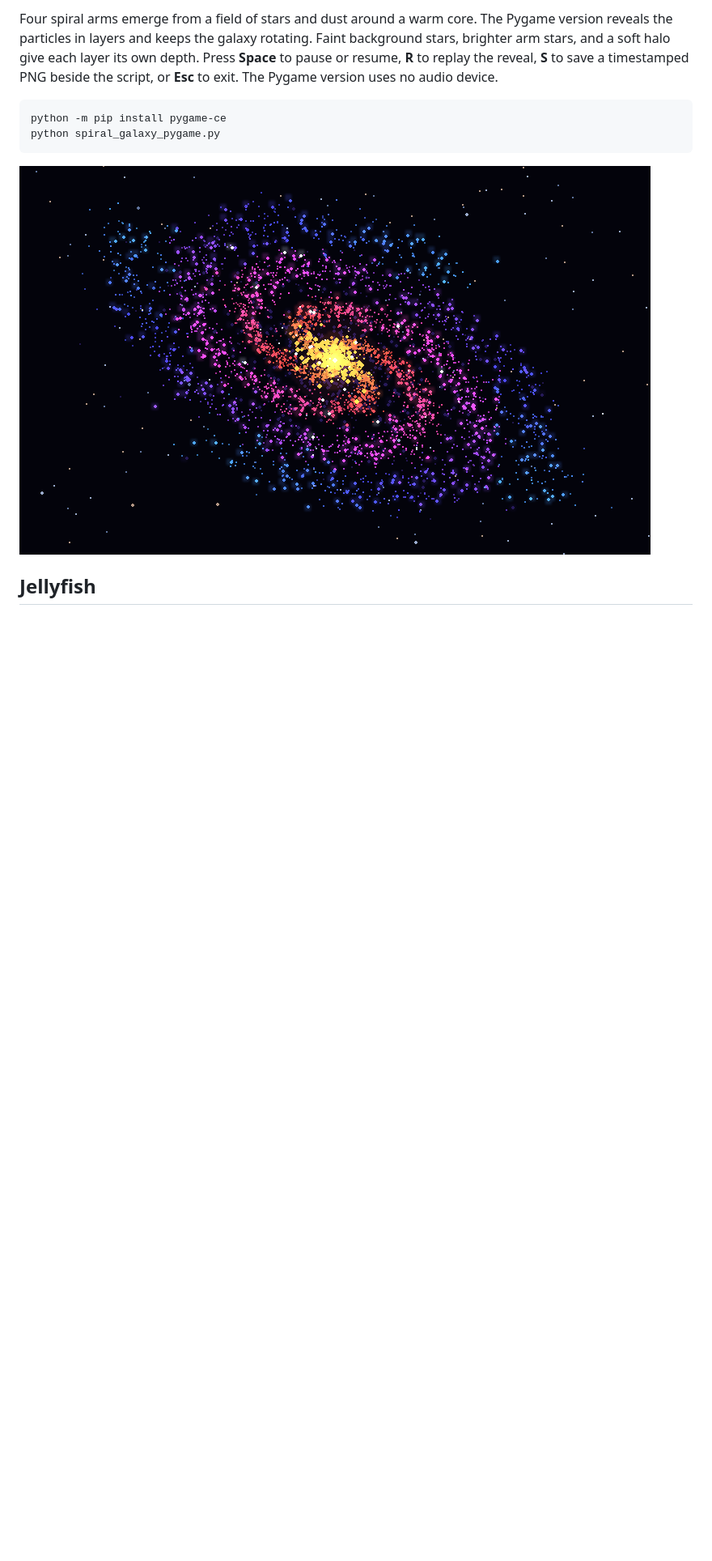
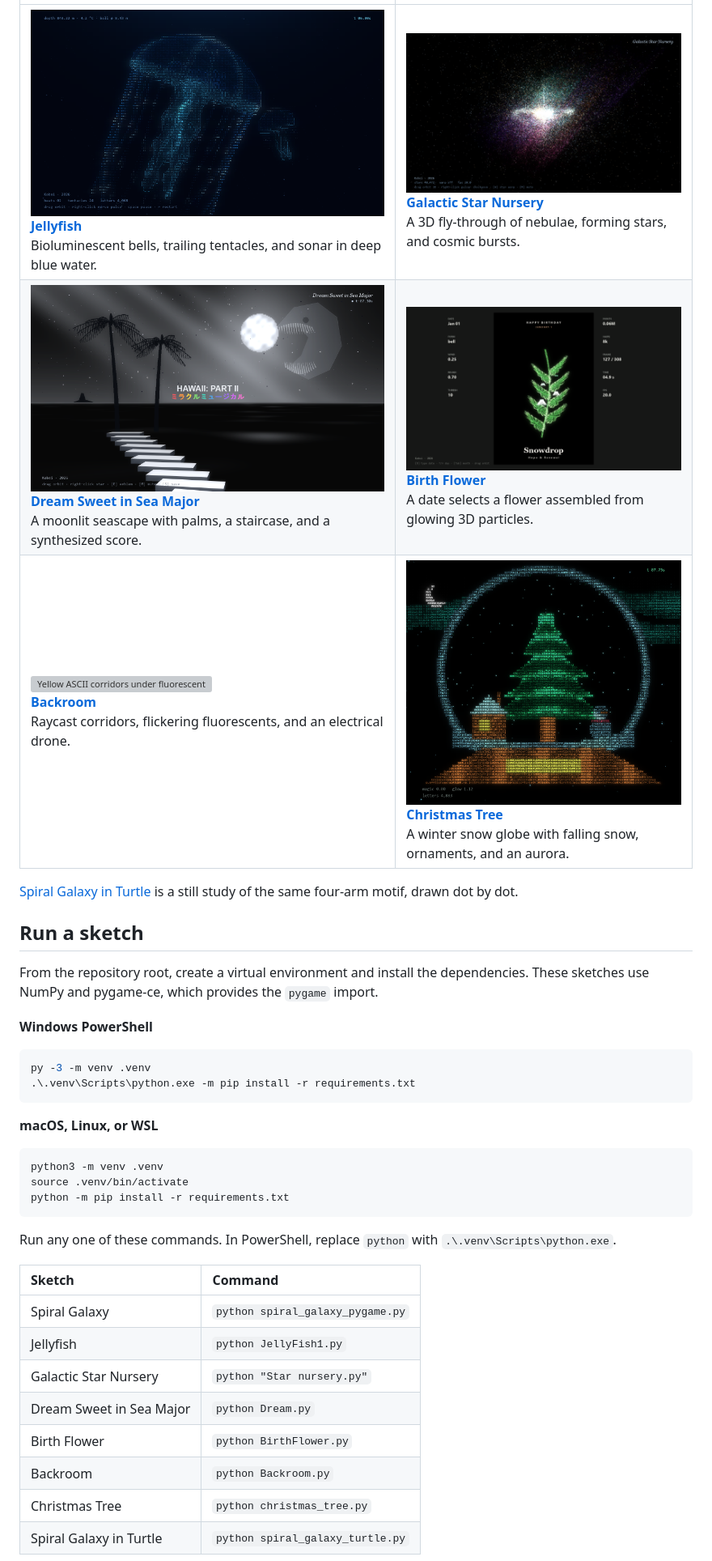
Before and after one commit to Kobsi17/creative-coding-lab, a Markdown page: README.md, the part around one of its changes. Shown at 81% size. Drawn GitHub-style; pictures changed too: previews/birth-flower.png (added), previews/christmas-tree.png (added), previews/dream.png (added); blank space fills up the shorter version; grey boxes are pictures that could not be loaded.

````diff
--- a/README.md
+++ b/README.md
@@ -6,12 +12,41 @@ Run the commands from the repository root.
 
-Four spiral arms emerge from a field of stars and dust around a warm core. The Pygame version reveals the particles in layers and keeps the galaxy rotating. Faint background stars, brighter arm stars, and a soft halo give each layer its own depth. Press **Space** to pause or resume, **R** to replay the reveal, **S** to save a timestamped PNG beside the script, or **Esc** to exit. The Pygame version uses no audio device.
+| | |
+| :--- | :--- |
+| [![Blue ASCII jellyfish and drifting marine snow](previews/jellyfish-abyss.png)](JellyFish1.py)<br>**[Jellyfish](JellyFish1.py)**<br>Bioluminescent bells, trailing tentacles, and sonar in deep blue water. | [![Stars and glowing nebulae in a galactic nursery](previews/star-nursery.png)](Star%20nursery.py)<br>**[Galactic Star Nursery](Star%20nursery.py)**<br>A 3D fly-through of nebulae, forming stars, and cosmic bursts. |
+| [![Moonlit ocean and a staircase beneath a night sky](previews/dream.png)](Dream.py)<br>**[Dream Sweet in Sea Major](Dream.py)**<br>A moonlit seascape with palms, a staircase, and a synthesized score. | [![A birth flower rendered as luminous particles](previews/birth-flower.png)](BirthFlower.py)<br>**[Birth Flower](BirthFlower.py)**<br>A date selects a flower assembled from glowing 3D particles. |
+| [![Yellow ASCII corridors under fluorescent lights](previews/backroom.png)](Backroom.py)<br>**[Backroom](Backroom.py)**<br>Raycast corridors, flickering fluorescents, and an electrical drone. | [![An ASCII Christmas tree in a snow globe](previews/christmas-tree.png)](christmas_tree.py)<br>**[Christmas Tree](christmas_tree.py)**<br>A winter snow globe with falling snow, ornaments, and an aurora. |
+
+[Spiral Galaxy in Turtle](spiral_galaxy_turtle.py) is a still study of the same four-arm motif, drawn dot by dot.
+
+## Run a sketch
+
+From the repository root, create a virtual environment and install the dependencies. These sketches use NumPy and pygame-ce, which provides the `pygame` import.
+
+**Windows PowerShell**
+
+```powershell
+py -3 -m venv .venv
+.\.venv\Scripts\python.exe -m pip install -r requirements.txt
+```
+
+**macOS, Linux, or WSL**
 
 ```sh
-python -m pip install pygame-ce
-python spiral_galaxy_pygame.py
+python3 -m venv .venv
+source .venv/bin/activate
+python -m pip install -r requirements.txt
 ```
 
-![Spiral Galaxy preview](previews/spiral-galaxy-refined.png)
+Run any one of these commands. In PowerShell, replace `python` with `.\.venv\Scripts\python.exe`.
 
-## Jellyfish
+| Sketch | Command |
+| :--- | :--- |
+| Spiral Galaxy | `python spiral_galaxy_pygame.py` |
+| Jellyfish | `python JellyFish1.py` |
+| Galactic Star Nursery | `python "Star nursery.py"` |
+| Dream Sweet in Sea Major | `python Dream.py` |
+| Birth Flower | `python BirthFlower.py` |
+| Backroom | `python Backroom.py` |
+| Christmas Tree | `python christmas_tree.py` |
+| Spiral Galaxy in Turtle | `python spiral_galaxy_turtle.py` |
 
````
Also changed, not shown: other parts of README.md (+19 -10 lines), 5 other files.
